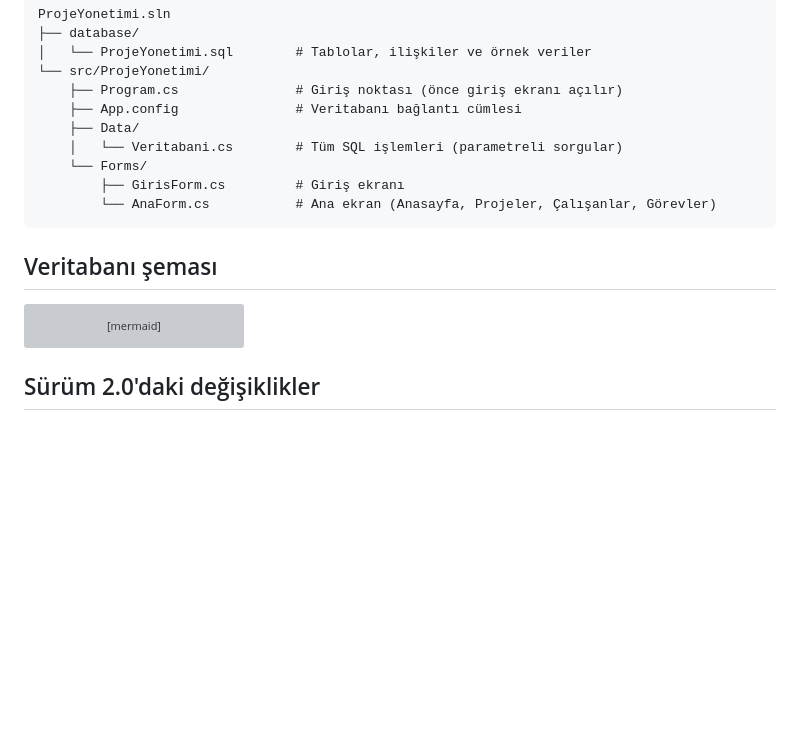
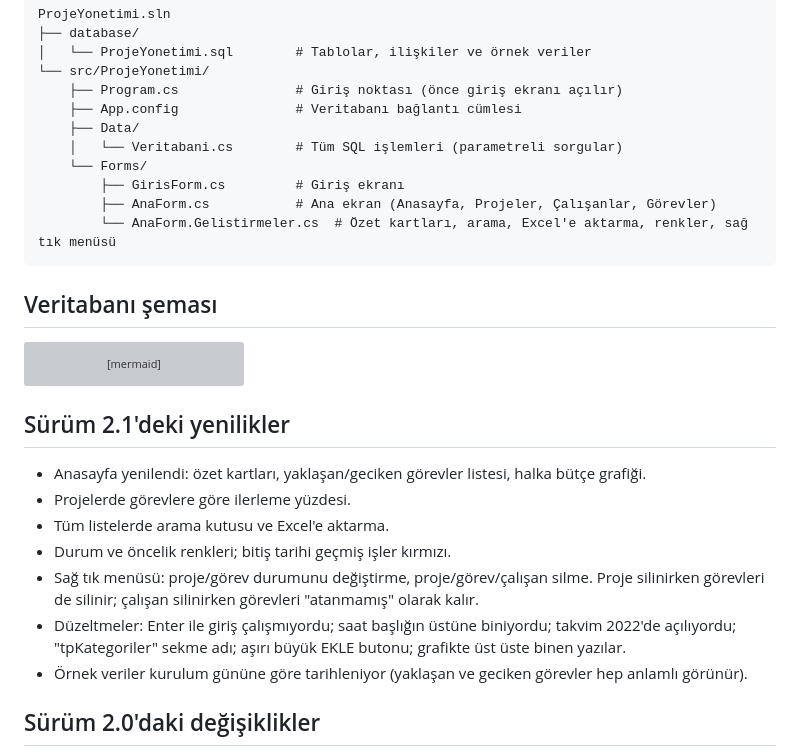
Before and after one commit to umutkarahasan/Project-Management-Program-CSharp, a Markdown page: README.md, the part around one of its changes. Drawn GitHub-style; blank space fills up the shorter version; grey boxes are pictures that could not be loaded.

````diff
--- a/README.md
+++ b/README.md
@@ -46,7 +54,8 @@ ProjeYonetimi.sln
     │   └── Veritabani.cs        # Tüm SQL işlemleri (parametreli sorgular)
     └── Forms/
         ├── GirisForm.cs         # Giriş ekranı
-        └── AnaForm.cs           # Ana ekran (Anasayfa, Projeler, Çalışanlar, Görevler)
+        ├── AnaForm.cs           # Ana ekran (Anasayfa, Projeler, Çalışanlar, Görevler)
+        └── AnaForm.Gelistirmeler.cs  # Özet kartları, arama, Excel'e aktarma, renkler, sağ tık menüsü
 ```
 
 ## Veritabanı şeması
@@ -63,6 +72,18 @@ erDiagram
     unvan ||--o{ calisan : ""
     tecrube ||--o{ calisan : ""
 ```
+
+## Sürüm 2.1'deki yenilikler
+
+- Anasayfa yenilendi: özet kartları, yaklaşan/geciken görevler listesi, halka bütçe grafiği.
+- Projelerde görevlere göre ilerleme yüzdesi.
+- Tüm listelerde arama kutusu ve Excel'e aktarma.
+- Durum ve öncelik renkleri; bitiş tarihi geçmiş işler kırmızı.
+- Sağ tık menüsü: proje/görev durumunu değiştirme, proje/görev/çalışan silme.
+  Proje silinirken görevleri de silinir; çalışan silinirken görevleri "atanmamış" olarak kalır.
+- Düzeltmeler: Enter ile giriş çalışmıyordu; saat başlığın üstüne biniyordu; takvim 2022'de açılıyordu;
+  "tpKategoriler" sekme adı; aşırı büyük EKLE butonu; grafikte üst üste binen yazılar.
+- Örnek veriler kurulum gününe göre tarihleniyor (yaklaşan ve geciken görevler hep anlamlı görünür).
 
 ## Sürüm 2.0'daki değişiklikler
 
````
Also changed, not shown: other parts of README.md (+12 -4 lines), docs/anasayfa.png (added), docs/giris.png (added), docs/gorevler.png (added), docs/projeler.png (added), 6 other files.
